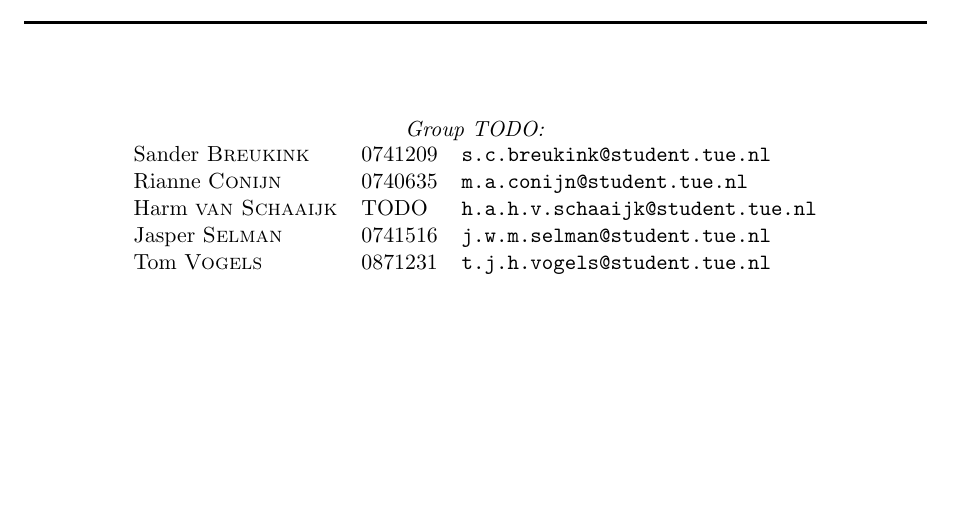
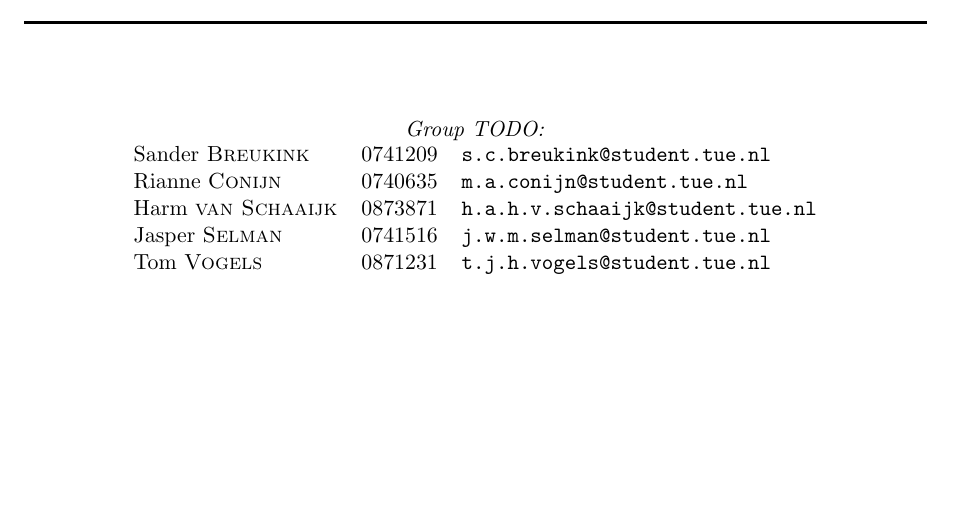
Before and after one commit to JasperSelman/Database-Technology, a LaTeX document (Report/Report.tex): part of page 1 of 4, cut so that both start at the same text. Compiled offline with pdfLaTeX.

Commit message:
Update Report.tex

```diff
--- a/Report/Report.tex
+++ b/Report/Report.tex
@@ -89,7 +89,7 @@
     \begin{tabular}{l l l}
 	Sander \textsc{Breukink} & 0741209 & \href{mailto:s.c.breukink@student.tue.nl}{\texttt{s.c.breukink@student.tue.nl}}\\
 	Rianne \textsc{Conijn} & 0740635 & \href{mailto:m.a.conijn@student.tue.nl}{\texttt{m.a.conijn@student.tue.nl}}\\
-	Harm \textsc{van Schaaijk} & TODO & \href{mailto:h.a.h.v.schaaijk@student.tue.nl}{\texttt{h.a.h.v.schaaijk@student.tue.nl}}\\
+	Harm \textsc{van Schaaijk} & 0873871 & \href{mailto:h.a.h.v.schaaijk@student.tue.nl}{\texttt{h.a.h.v.schaaijk@student.tue.nl}}\\
 	Jasper \textsc{Selman} & 0741516 & \href{mailto:j.w.m.selman@student.tue.nl}{\texttt{j.w.m.selman@student.tue.nl}}\\
 	Tom \textsc{Vogels} & 0871231 & \href{mailto:t.j.h.vogels@student.tue.nl}{\texttt{t.j.h.vogels@student.tue.nl}}
     \end{tabular}
```
